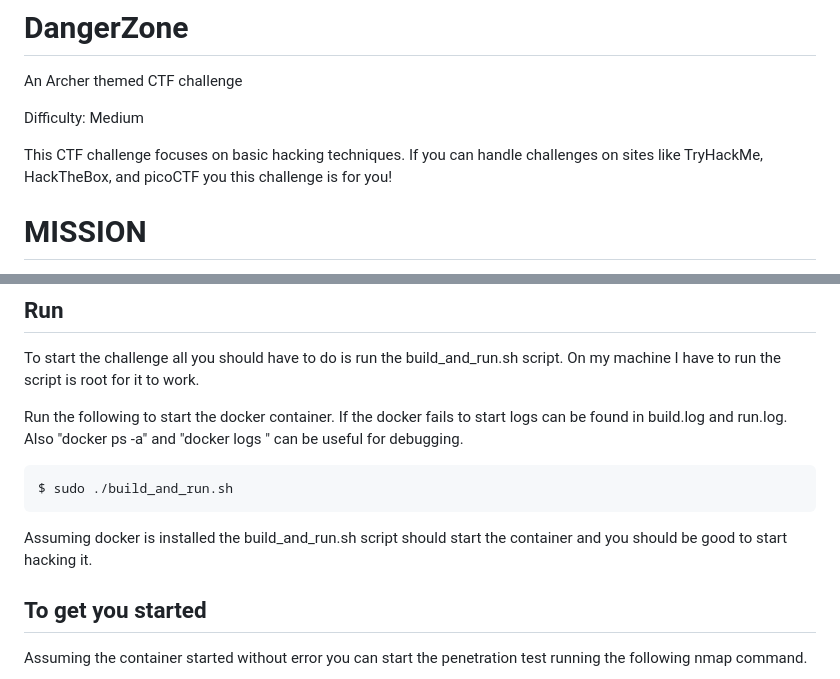
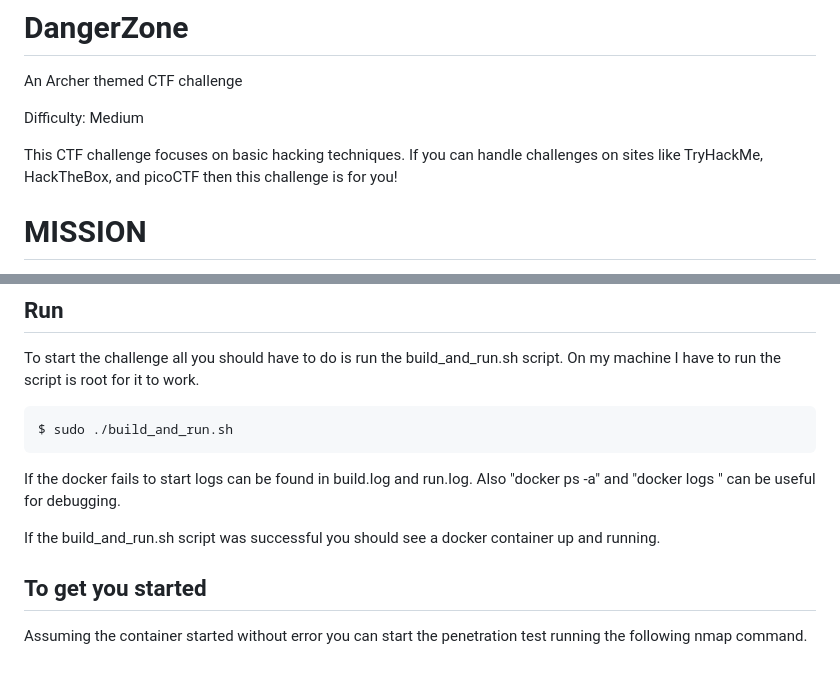
Before and after one commit to WillTh3Beast/DangerZone, a Markdown page: README.md, 2 parts joined by grey strips. Drawn GitHub-style.

````diff
--- a/README.md
+++ b/README.md
@@ -4,7 +4,7 @@ An Archer themed CTF challenge
 Difficulty: Medium
 
 This CTF challenge focuses on basic hacking techniques.
-If you can handle challenges on sites like TryHackMe, HackTheBox, and picoCTF you this challenge is for you!
+If you can handle challenges on sites like TryHackMe, HackTheBox, and picoCTF then this challenge is for you!
 
 
 # MISSION
@@ -57,15 +57,16 @@ $ chmod +x build_and_run.sh
 To start the challenge all you should have to do is run the build_and_run.sh script.
 On my machine I have to run the script is root for it to work.
 
-Run the following to start the docker container.
-If the docker fails to start logs can be found in build.log and run.log.
-Also "docker ps -a" and "docker logs <ID>" can be useful for debugging.
+
 ```
 $ sudo ./build_and_run.sh
 ```
 
-Assuming docker is installed the build_and_run.sh script should start the container
-and you should be good to start hacking it.
+If the docker fails to start logs can be found in build.log and run.log.
+Also "docker ps -a" and "docker logs <ID>" can be useful for debugging.
+
+If the build_and_run.sh script was successful you should see a docker container
+up and running.
 
 
 ## To get you started
````
